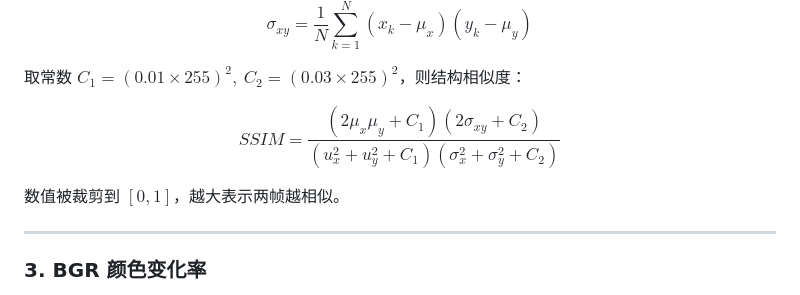
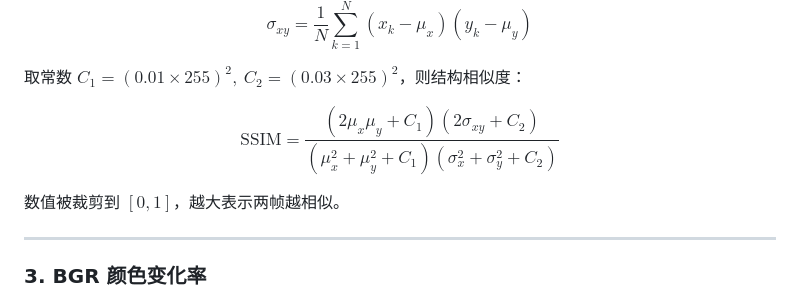
Before and after one commit to June2124/JetLinksAI_Video_Inspection, a Markdown page: README.md, the part around the change. Drawn GitHub-style.

```diff
--- a/README.md
+++ b/README.md
@@ -113,7 +113,7 @@ $$\sigma_{xy} = \frac{1}{N}\sum_{k=1}^N (x_k - \mu_x)(y_k - \mu_y)$$
 取常数 $C_1 = (0.01 \times 255)^2,\ C_2 = (0.03 \times 255)^2$，则结构相似度：
 
 $$
-SSIM=\frac{(2\mu_{x}\mu_{y}+C_{1})(2\sigma_{xy}+C_{2})}{(u^{2}_{x}+u^{2}_{y}+C_{1})(\sigma^{2}_{x}+\sigma^{2}_{y}+C_{2})}
+\text{SSIM}=\frac{(2\mu_{x}\mu_{y}+C_{1})(2\sigma_{xy}+C_{2})}{(\mu^{2}_{x}+\mu^{2}_{y}+C_{1})(\sigma^{2}_{x}+\sigma^{2}_{y}+C_{2})}
 $$
 
 数值被裁剪到 $[0,1]$，越大表示两帧越相似。
```
